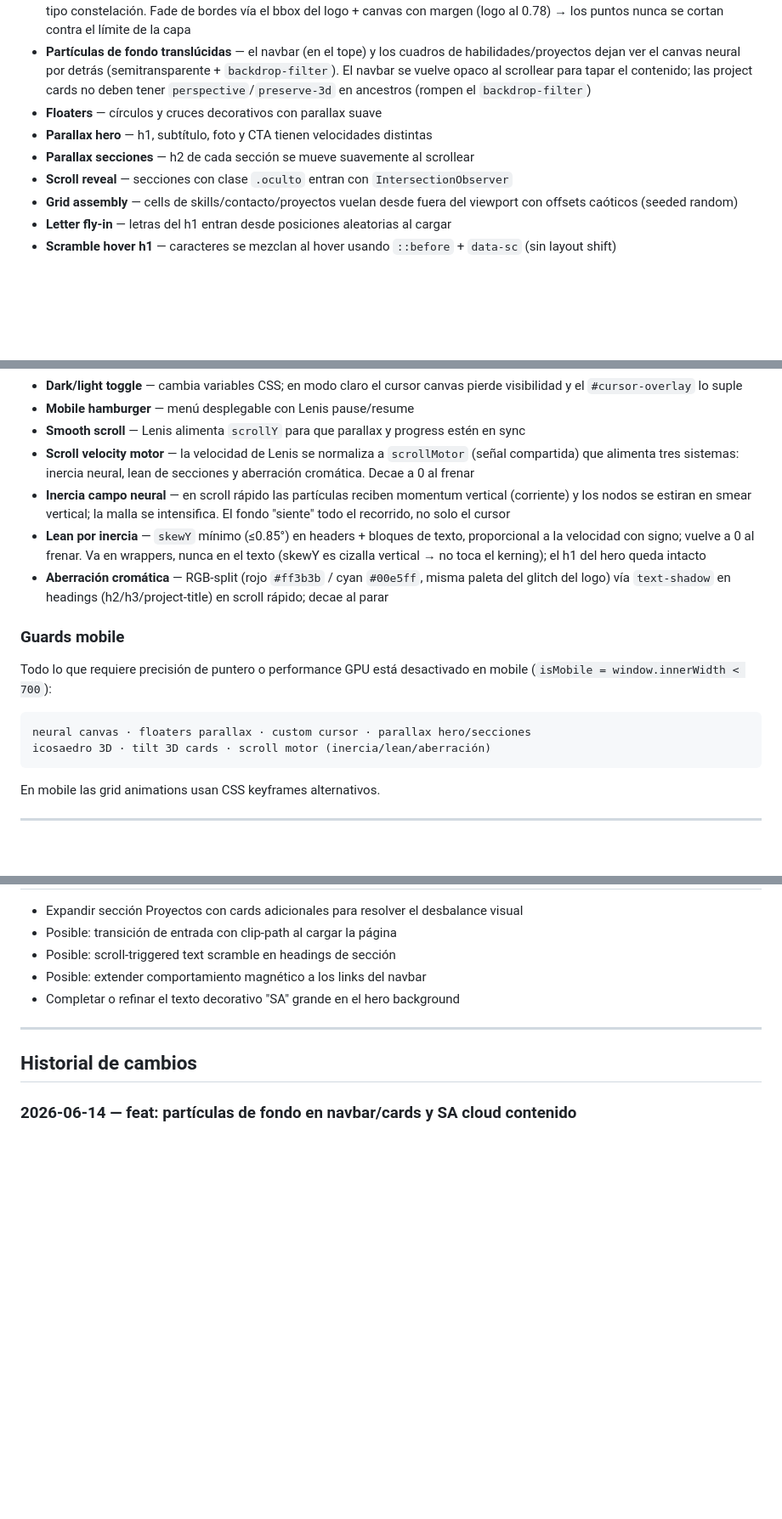
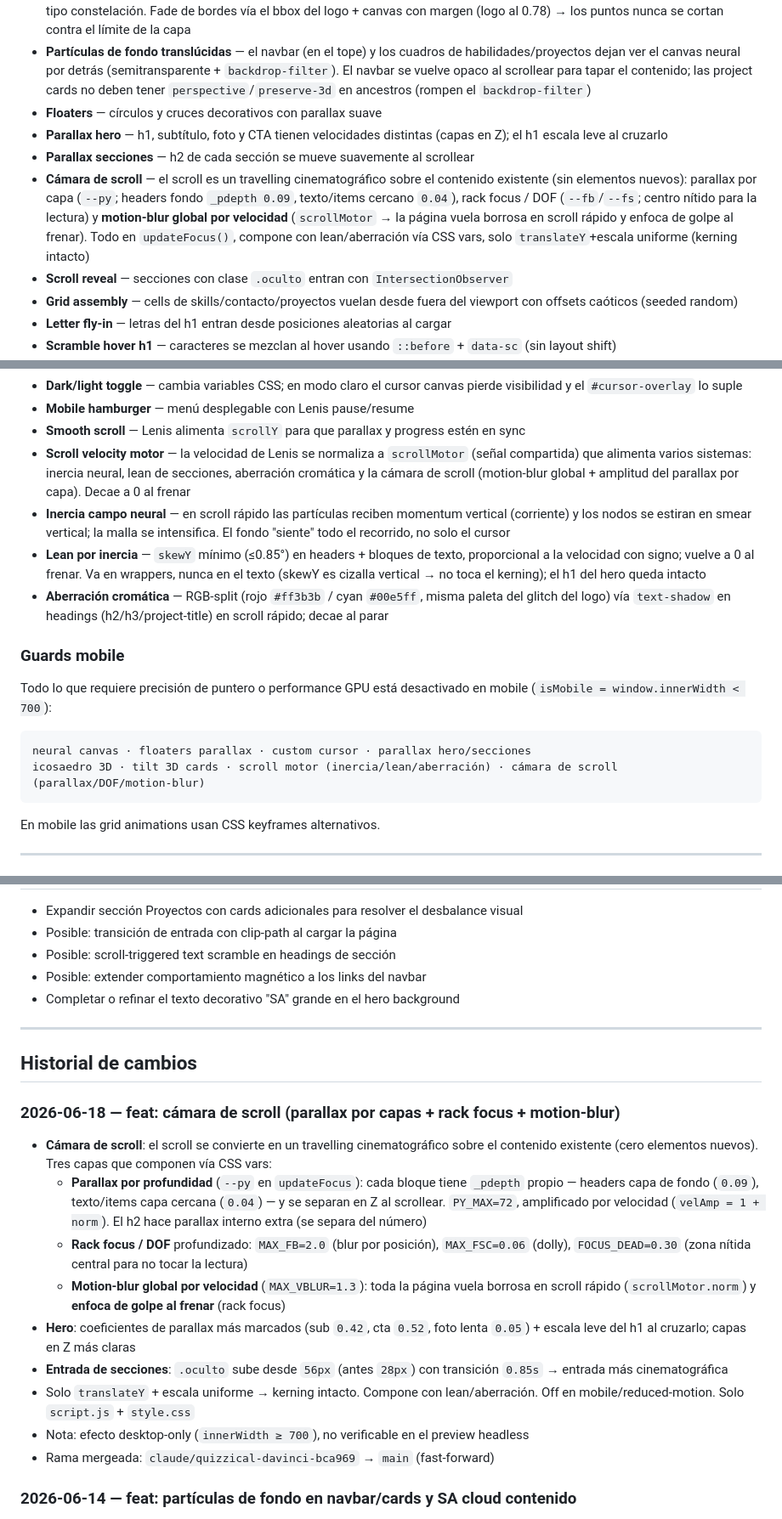
Before and after one commit to abellasantiago/Portfolio, a Markdown page: Claude.md, 3 parts joined by grey strips. Shown at 85% size. GitHub-like rendering; blank space fills up the shorter version.

Commit message:
docs: actualizar Claude.md con cambios del 2026-06-18
Documenta la cámara de scroll (parallax por capas, rack focus y
motion-blur por velocidad) en efectos, guards y changelog.

Co-Authored-By: Claude Opus 4.8 <noreply@anthropic.com>

````diff
--- a/Claude.md
+++ b/Claude.md
@@ -70,8 +70,9 @@ neural-canvas (z:0) → floaters (z:0) → page content (z:2+)
 - **SA Point Cloud** — logo "SA" formado por partículas que convergen en espiral al entrar en viewport; repulsión de cursor; malla tipo constelación. Fade de bordes vía el bbox del logo + canvas con margen (logo al 0.78) → los puntos nunca se cortan contra el límite de la capa
 - **Partículas de fondo translúcidas** — el navbar (en el tope) y los cuadros de habilidades/proyectos dejan ver el canvas neural por detrás (semitransparente + `backdrop-filter`). El navbar se vuelve opaco al scrollear para tapar el contenido; las project cards no deben tener `perspective`/`preserve-3d` en ancestros (rompen el `backdrop-filter`)
 - **Floaters** — círculos y cruces decorativos con parallax suave
-- **Parallax hero** — h1, subtítulo, foto y CTA tienen velocidades distintas
+- **Parallax hero** — h1, subtítulo, foto y CTA tienen velocidades distintas (capas en Z); el h1 escala leve al cruzarlo
 - **Parallax secciones** — h2 de cada sección se mueve suavemente al scrollear
+- **Cámara de scroll** — el scroll es un travelling cinematográfico sobre el contenido existente (sin elementos nuevos): parallax por capa (`--py`; headers fondo `_pdepth 0.09`, texto/items cercano `0.04`), rack focus / DOF (`--fb`/`--fs`; centro nítido para la lectura) y **motion-blur global por velocidad** (`scrollMotor` → la página vuela borrosa en scroll rápido y enfoca de golpe al frenar). Todo en `updateFocus()`, compone con lean/aberración vía CSS vars, solo `translateY`+escala uniforme (kerning intacto)
 - **Scroll reveal** — secciones con clase `.oculto` entran con `IntersectionObserver`
 - **Grid assembly** — cells de skills/contacto/proyectos vuelan desde fuera del viewport con offsets caóticos (seeded random)
 - **Letter fly-in** — letras del h1 entran desde posiciones aleatorias al cargar
@@ -85,7 +86,7 @@ neural-canvas (z:0) → floaters (z:0) → page content (z:2+)
 - **Dark/light toggle** — cambia variables CSS; en modo claro el cursor canvas pierde visibilidad y el `#cursor-overlay` lo suple
 - **Mobile hamburger** — menú desplegable con Lenis pause/resume
 - **Smooth scroll** — Lenis alimenta `scrollY` para que parallax y progress estén en sync
-- **Scroll velocity motor** — la velocidad de Lenis se normaliza a `scrollMotor` (señal compartida) que alimenta tres sistemas: inercia neural, lean de secciones y aberración cromática. Decae a 0 al frenar
+- **Scroll velocity motor** — la velocidad de Lenis se normaliza a `scrollMotor` (señal compartida) que alimenta varios sistemas: inercia neural, lean de secciones, aberración cromática y la cámara de scroll (motion-blur global + amplitud del parallax por capa). Decae a 0 al frenar
 - **Inercia campo neural** — en scroll rápido las partículas reciben momentum vertical (corriente) y los nodos se estiran en smear vertical; la malla se intensifica. El fondo "siente" todo el recorrido, no solo el cursor
 - **Lean por inercia** — `skewY` mínimo (≤0.85°) en headers + bloques de texto, proporcional a la velocidad con signo; vuelve a 0 al frenar. Va en wrappers, nunca en el texto (skewY es cizalla vertical → no toca el kerning); el h1 del hero queda intacto
 - **Aberración cromática** — RGB-split (rojo `#ff3b3b` / cyan `#00e5ff`, misma paleta del glitch del logo) vía `text-shadow` en headings (h2/h3/project-title) en scroll rápido; decae al parar
@@ -96,7 +97,7 @@ Todo lo que requiere precisión de puntero o performance GPU está desactivado e
 
 ```
 neural canvas · floaters parallax · custom cursor · parallax hero/secciones
-icosaedro 3D · tilt 3D cards · scroll motor (inercia/lean/aberración)
+icosaedro 3D · tilt 3D cards · scroll motor (inercia/lean/aberración) · cámara de scroll (parallax/DOF/motion-blur)
 ```
 
 En mobile las grid animations usan CSS keyframes alternativos.
@@ -253,6 +254,17 @@ Bruno Simon · Lusion · Aristide Benoist · Active Theory · Codrops · GSAP Sh
 
 ## Historial de cambios
 
+### 2026-06-18 — feat: cámara de scroll (parallax por capas + rack focus + motion-blur)
+- **Cámara de scroll**: el scroll se convierte en un travelling cinematográfico sobre el contenido existente (cero elementos nuevos). Tres capas que componen vía CSS vars:
+  - **Parallax por profundidad** (`--py` en `updateFocus`): cada bloque tiene `_pdepth` propio — headers capa de fondo (`0.09`), texto/items capa cercana (`0.04`) — y se separan en Z al scrollear. `PY_MAX=72`, amplificado por velocidad (`velAmp = 1 + norm`). El h2 hace parallax interno extra (se separa del número)
+  - **Rack focus / DOF** profundizado: `MAX_FB=2.0` (blur por posición), `MAX_FSC=0.06` (dolly), `FOCUS_DEAD=0.30` (zona nítida central para no tocar la lectura)
+  - **Motion-blur global por velocidad** (`MAX_VBLUR=1.3`): toda la página vuela borrosa en scroll rápido (`scrollMotor.norm`) y **enfoca de golpe al frenar** (rack focus)
+- **Hero**: coeficientes de parallax más marcados (sub `0.42`, cta `0.52`, foto lenta `0.05`) + escala leve del h1 al cruzarlo; capas en Z más claras
+- **Entrada de secciones**: `.oculto` sube desde `56px` (antes `28px`) con transición `0.85s` → entrada más cinematográfica
+- Solo `translateY` + escala uniforme → kerning intacto. Compone con lean/aberración. Off en mobile/reduced-motion. Solo `script.js` + `style.css`
+- Nota: efecto desktop-only (`innerWidth ≥ 700`), no verificable en el preview headless
+- Rama mergeada: `claude/quizzical-davinci-bca969` → `main` (fast-forward)
+
 ### 2026-06-14 — feat: partículas de fondo en navbar/cards y SA cloud contenido
 - **SA Point Cloud sin borde**: fade de bordes por partícula (`p._ef`) calculado desde el bounding box real de los targets del logo (`saBBox`) → las partículas que se escapan (deriva / repulsión del cursor) se desvanecen suavemente hacia el borde del canvas; las letras (interior del bbox) quedan intactas. Aplica a puntos, halos y enlaces de la malla
 - **SA canvas con margen**: canvas más grande (`min(760px)` desktop, `min(500px)` mobile) y logo muestreado al `0.78` en vez de `0.94` → mismo tamaño visual del logo pero ~20% de margen alrededor, los puntos repelidos tienen lienzo de sobra. `densityArea` 330→460 para mantener la densidad del logo
````
